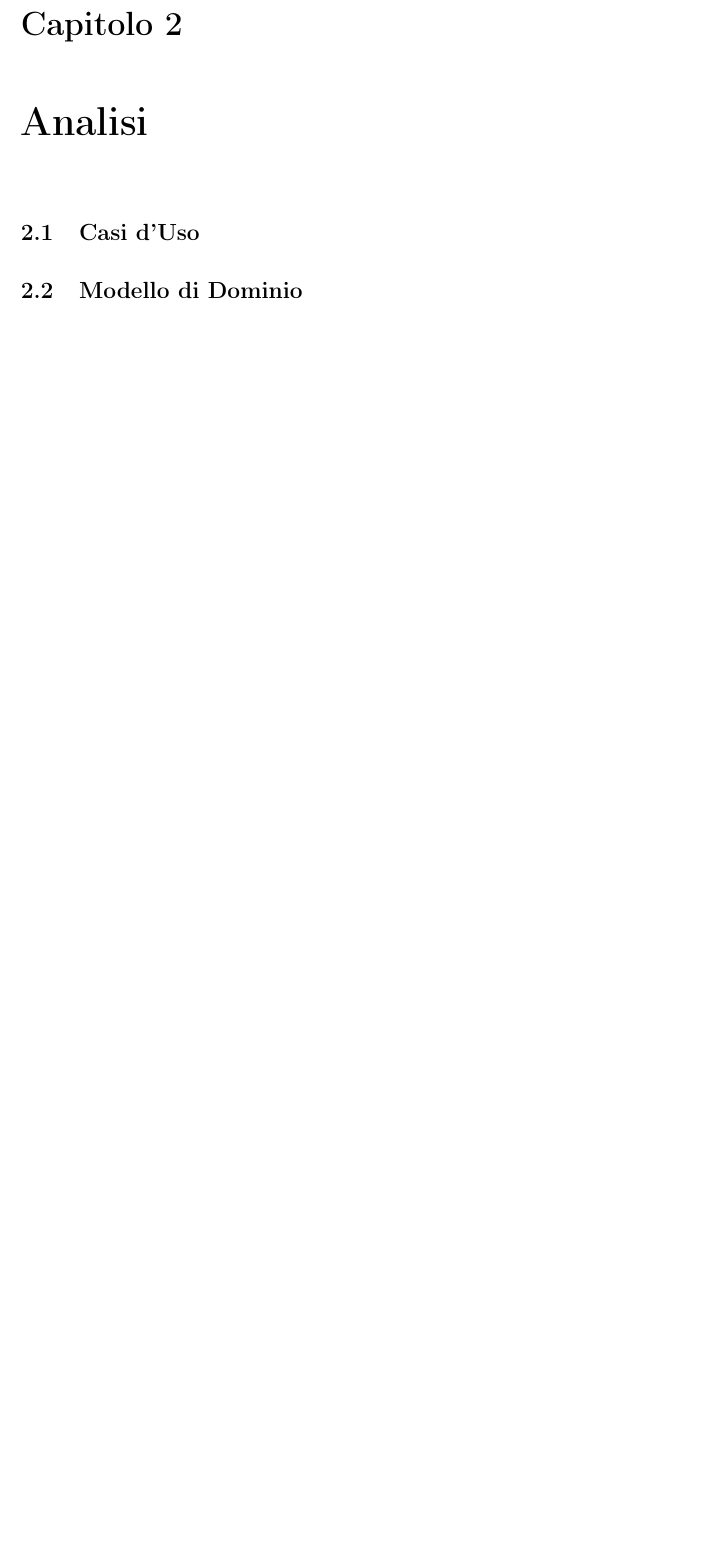
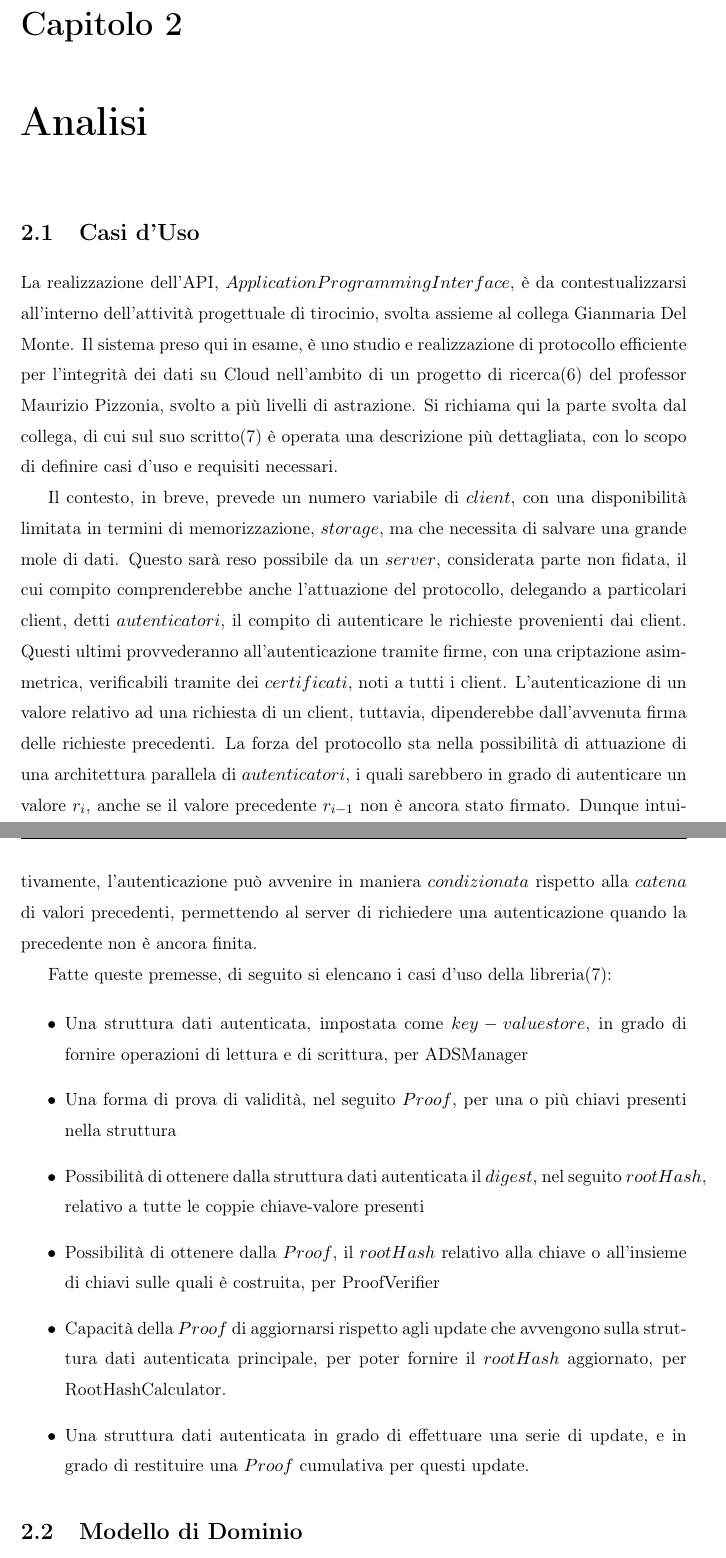
Before and after one commit to zTehRyaN/authenticated-data-structures, a LaTeX document (tesi/esempioTesi.tex, which reads tesi/Analisi.tex): part of page 11 of 28 before the commit and two parts of pages 11 and 12 of 29 after it, the two joined at a grey line, cut so that both start at the same text, the shorter picture padded with empty space. Compiled offline with pdfLaTeX.

Commit message:
(analisi) Inserito contesto di progetto e bozza di casi d uso

```diff
--- a/tesi/Analisi.tex
+++ b/tesi/Analisi.tex
@@ -4,6 +4,21 @@
 %	1. I vari casi d'uso funzione delle specifiche richieste per l'API
 %	2. I vari casi d'uso con estensioni di una eventuale applicazione di persistenza all'API
 
+	La realizzazione dell'API, $ Application Programming Interface $, è da contestualizzarsi all'interno dell'attività progettuale di tirocinio, svolta assieme al collega Gianmaria Del Monte. Il sistema preso qui in esame, è uno studio e realizzazione di protocollo efficiente per l'integrità dei dati su Cloud nell'ambito di un progetto di ricerca(6) del professor Maurizio Pizzonia, svolto a più livelli di astrazione. Si richiama qui la parte svolta dal collega, di cui sul suo scritto(7) è operata una descrizione più dettagliata, con lo scopo di definire casi d'uso e requisiti necessari.
+
+	Il contesto, in breve, prevede un numero variabile di $ client $, con una disponibilità limitata in termini di memorizzazione, $ storage $, ma che necessita di salvare una grande mole di dati. Questo sarà reso possibile da un $ server $, considerata parte non fidata, il cui compito comprenderebbe anche l'attuazione del protocollo, delegando a particolari client, detti $ autenticatori $, il compito di autenticare le richieste provenienti dai client. Questi ultimi provvederanno all'autenticazione tramite firme, con una criptazione asimmetrica, verificabili tramite dei $ certificati $, noti a tutti i client. L'autenticazione di un valore relativo ad una richiesta di un client, tuttavia, dipenderebbe dall'avvenuta firma delle richieste precedenti.
+	La forza del protocollo sta nella possibilità di attuazione di una architettura parallela di $ autenticatori $, i quali sarebbero in grado di autenticare un valore $ r_{i} $, anche se il valore precedente $ r_{i-1} $ non è ancora stato firmato. Dunque intuitivamente, l'autenticazione può avvenire in maniera $ condizionata $ rispetto alla $ catena $ di valori precedenti, permettendo al server di richiedere una autenticazione quando la precedente non è ancora finita.
+
+	Fatte queste premesse, di seguito si elencano i casi d'uso della libreria(7):
+
+	\begin{itemize}
+		\item Una struttura dati autenticata, impostata come $ key-value store $, in grado di fornire operazioni di lettura e di scrittura, per ADSManager
+		\item Una forma di prova di validità, nel seguito $ Proof $, per una o più chiavi presenti nella struttura
+		\item Possibilità di ottenere dalla struttura dati autenticata il $ digest $, nel seguito $ root Hash $, relativo a tutte le coppie chiave-valore presenti
+		\item Possibilità di ottenere dalla $ Proof $, il $ root Hash $ relativo alla chiave o all'insieme di chiavi sulle quali è costruita, per ProofVerifier
+		\item Capacità della $ Proof $ di aggiornarsi rispetto agli update che avvengono sulla struttura dati autenticata principale, per poter fornire il $ root Hash $ aggiornato, per RootHashCalculator.
+ 		\item Una struttura dati autenticata in grado di effettuare una serie di update, e in grado di restituire una $ Proof $ cumulativa per questi update.
+	\end{itemize}
 
 
 
```
Also changed, not shown: tesi/bibliografia.bib (+2 -0 lines).
